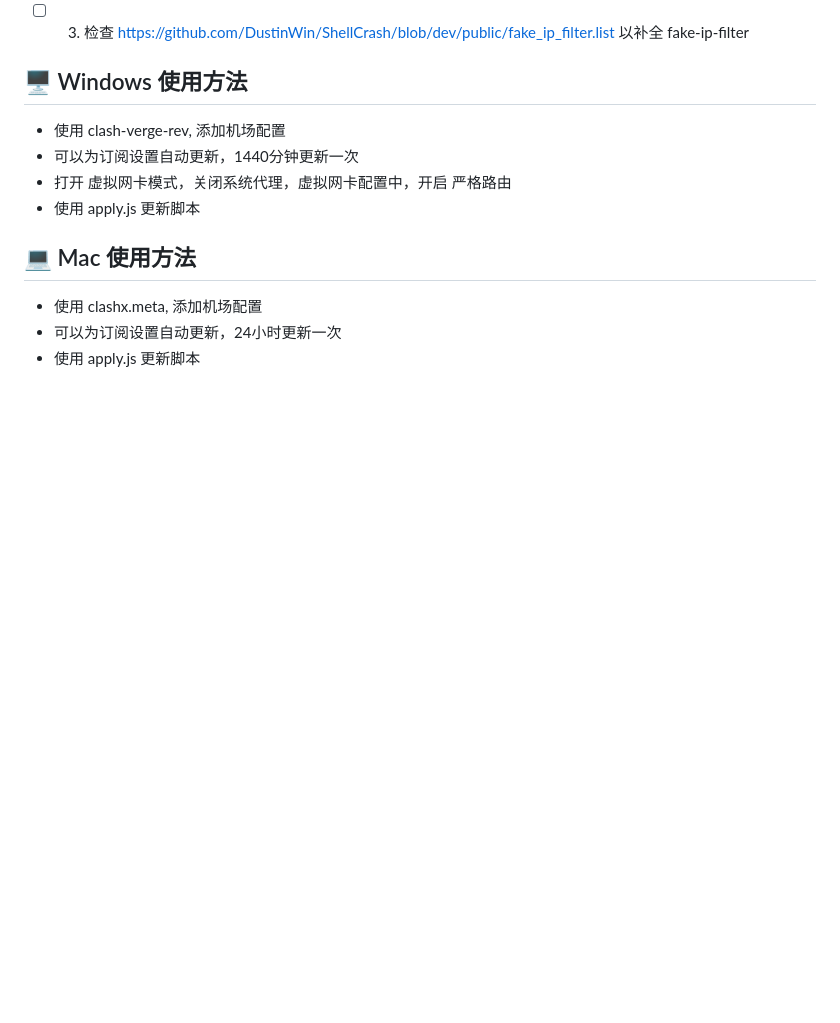
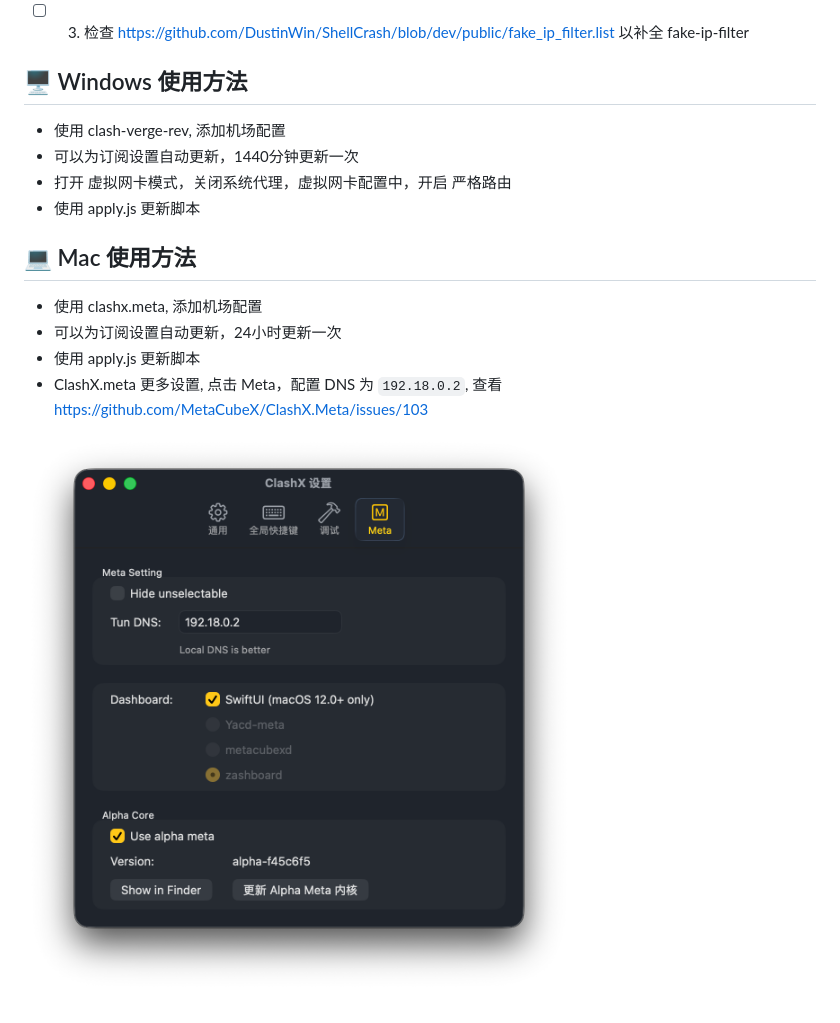
Before and after one commit to jctaoo/ClashConfig, a Markdown page: README.md, the part around the change. GitHub-like rendering; pictures changed too: clashx-meta.png (added); blank space fills up the shorter version.

```diff
--- a/README.md
+++ b/README.md
@@ -18,3 +18,6 @@
 - 使用 clashx.meta, 添加机场配置
 - 可以为订阅设置自动更新，24小时更新一次
 - 使用 apply.js 更新脚本
+- ClashX.meta 更多设置, 点击 Meta，配置 DNS 为 `192.18.0.2`, 查看 https://github.com/MetaCubeX/ClashX.Meta/issues/103
+
+![clashx-meta](./clashx-meta.png)
```
